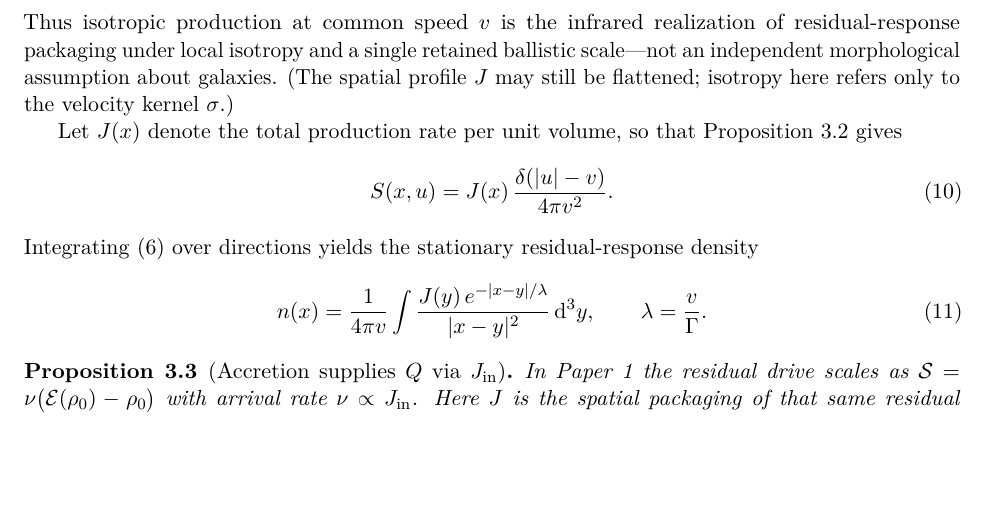
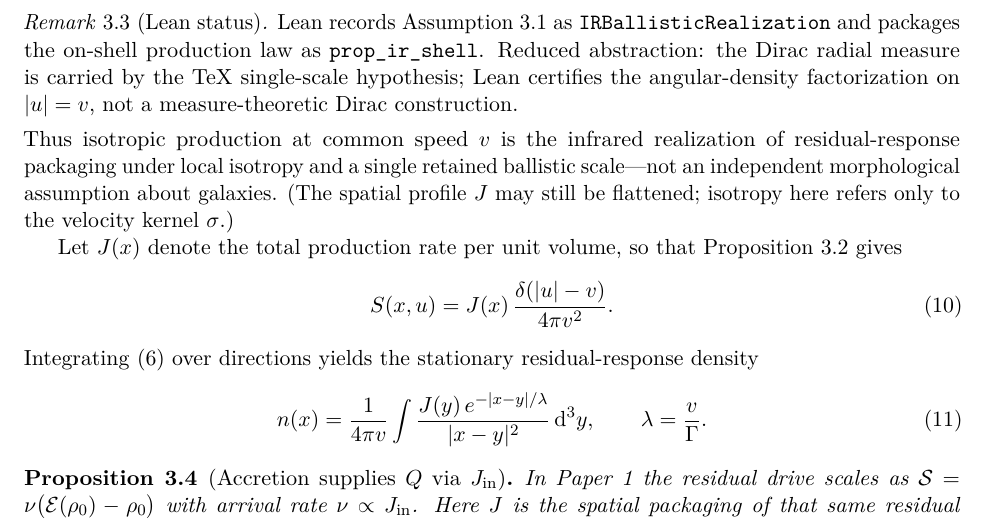
Before and after one commit to AndrewBoydMathematics/Hysterical-Response, a LaTeX paper (2_galactic_modelling/paper_2_galactic_modelling.tex): part of page 5 of 11, cut at the place of the change, the shorter picture padded with empty space. Compiled offline with pdfLaTeX.

Commit message:
Improved lean for paper 2

```diff
--- a/2_galactic_modelling/paper_2_galactic_modelling.tex
+++ b/2_galactic_modelling/paper_2_galactic_modelling.tex
@@ -164,6 +164,12 @@ Writing the normalization in spherical coordinates,
 Single-scale concentration means the radial measure $\tilde\sigma(s)\,4\pi s^{2}\,\dd s$ is a unit Dirac mass at $s=v$, which is equivalent to $\tilde\sigma(s)=\delta(s-v)/(4\pi v^{2})$ and yields the displayed shell.
 The factorization $S=J\sigma$ then gives the stated production law.
 \end{proof}
+
+\begin{remark}[Lean status]
+\label{rem:ir-shell-lean}
+Lean records Assumption~\ref{ass:ir-ballistic} as \texttt{IRBallisticRealization} and packages the on-shell production law as \texttt{prop\_ir\_shell}.
+Reduced abstraction: the Dirac radial measure is carried by the TeX single-scale hypothesis; Lean certifies the angular-density factorization on $|u|=v$, not a measure-theoretic Dirac construction.
+\end{remark}
 
 \noindent
 Thus isotropic production at common speed~$v$ is the infrared realization of residual-response packaging under local isotropy and a single retained ballistic scale---not an independent morphological assumption about galaxies.
```
Also changed, not shown: 2_galactic_modelling/paper_2_galactic_modelling.pdf, 2 other files.
